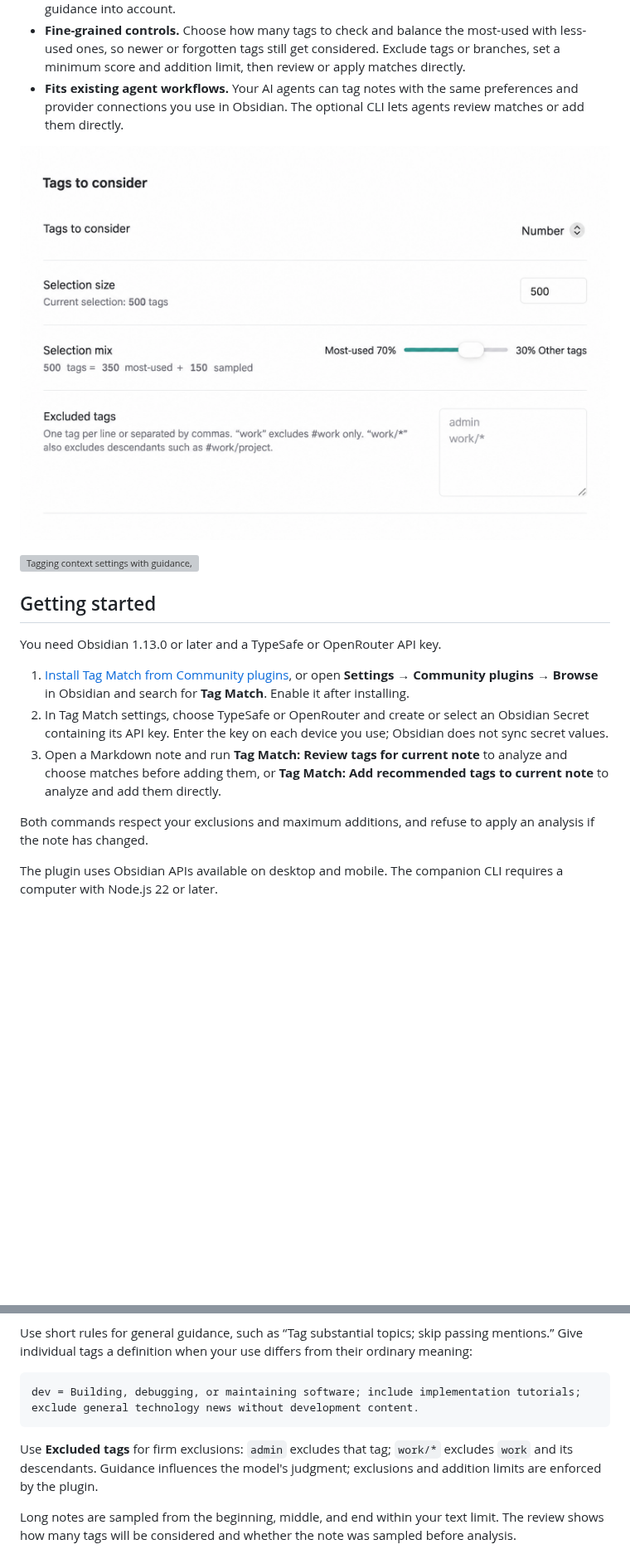
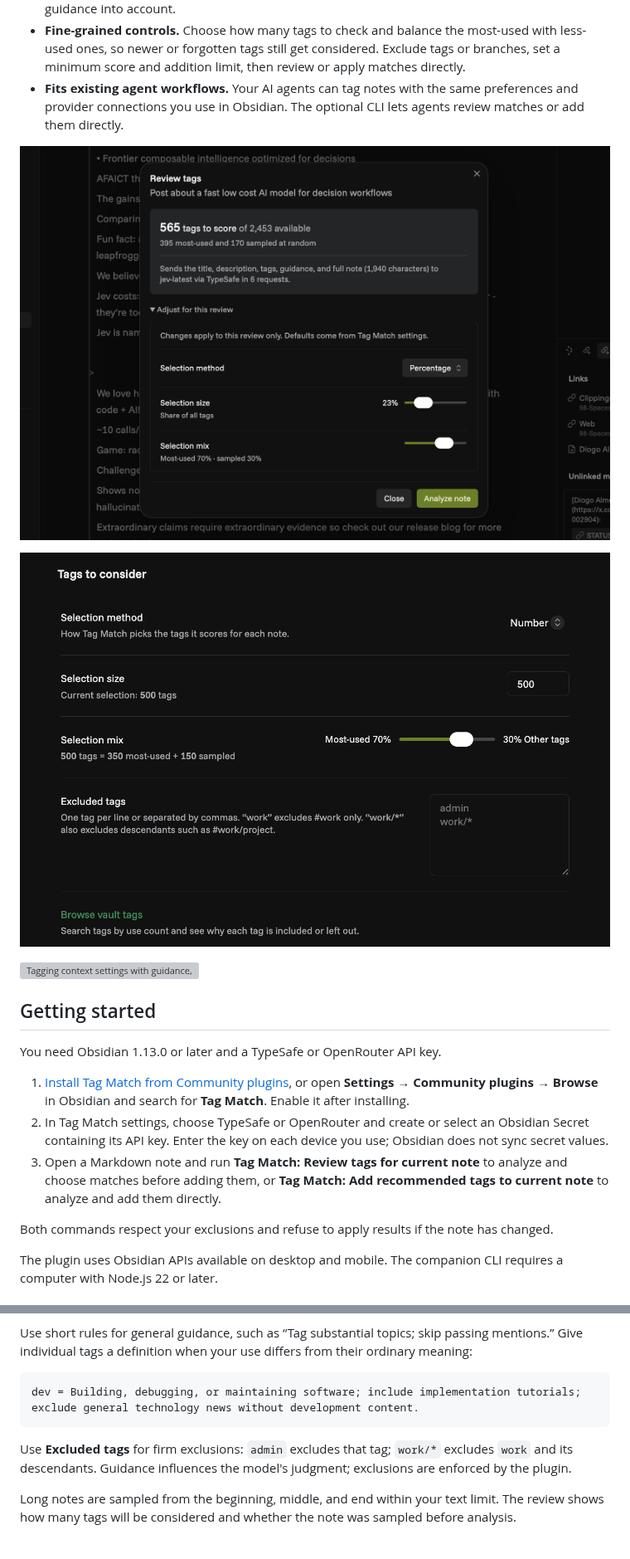
Before and after one commit to nweii/tag-match, a Markdown page: README.md, 2 parts joined by grey strips. Shown at 83% size. Drawn GitHub-style; pictures changed too: assets/screenshots/review-setup.png (added), assets/screenshots/tag-selection.png; blank space fills up the shorter version; grey boxes are pictures that could not be loaded.

Commit message:
Prepare Tag Match 0.2.0 release

````diff
--- a/README.md
+++ b/README.md
@@ -13,6 +13,8 @@ Tag Match uses Jev through [TypeSafe](https://typesafe.ai/) or [OpenRouter](http
 - **Fine-grained controls.** Choose how many tags to check and balance the most-used with less-used ones, so newer or forgotten tags still get considered. Exclude tags or branches, set a minimum score and addition limit, then review or apply matches directly.
 - **Fits existing agent workflows.** Your AI agents can tag notes with the same preferences and provider connections you use in Obsidian. The optional CLI lets agents review matches or add them directly.
 
+![Review dialog showing the tags to score, note-specific selection controls, and what analysis sends.](./assets/screenshots/review-setup.png)
+
 ![Tag selection settings showing a 500-tag shortlist split between most-used and sampled tags, with exclusions.](./assets/screenshots/tag-selection.png)
 
 ![Tagging context settings with guidance, tag definitions, and a prompt to draft guidance with an agent.](./assets/screenshots/tagging-context.png)
@@ -25,7 +27,7 @@ You need Obsidian 1.13.0 or later and a TypeSafe or OpenRouter API key.
 2. In Tag Match settings, choose TypeSafe or OpenRouter and create or select an Obsidian Secret containing its API key. Enter the key on each device you use; Obsidian does not sync secret values.
 3. Open a Markdown note and run **Tag Match: Review tags for current note** to analyze and choose matches before adding them, or **Tag Match: Add recommended tags to current note** to analyze and add them directly.
 
-Both commands respect your exclusions and maximum additions, and refuse to apply an analysis if the note has changed.
+Both commands respect your exclusions and refuse to apply results if the note has changed.
 
 The plugin uses Obsidian APIs available on desktop and mobile. The companion CLI requires a computer with Node.js 22 or later.
 
@@ -53,7 +55,7 @@ Use short rules for general guidance, such as “Tag substantial topics; skip pa
 dev = Building, debugging, or maintaining software; include implementation tutorials; exclude general technology news without development content.
 ```
 
-Use **Excluded tags** for firm exclusions: `admin` excludes that tag; `work/*` excludes `work` and its descendants. Guidance influences the model's judgment; exclusions and addition limits are enforced by the plugin.
+Use **Excluded tags** for firm exclusions: `admin` excludes that tag; `work/*` excludes `work` and its descendants. Guidance influences the model's judgment; exclusions are enforced by the plugin.
 
 Long notes are sampled from the beginning, middle, and end within your text limit. The review shows how many tags will be considered and whether the note was sampled before analysis.
 
````
Also changed, not shown: 5 other files.
